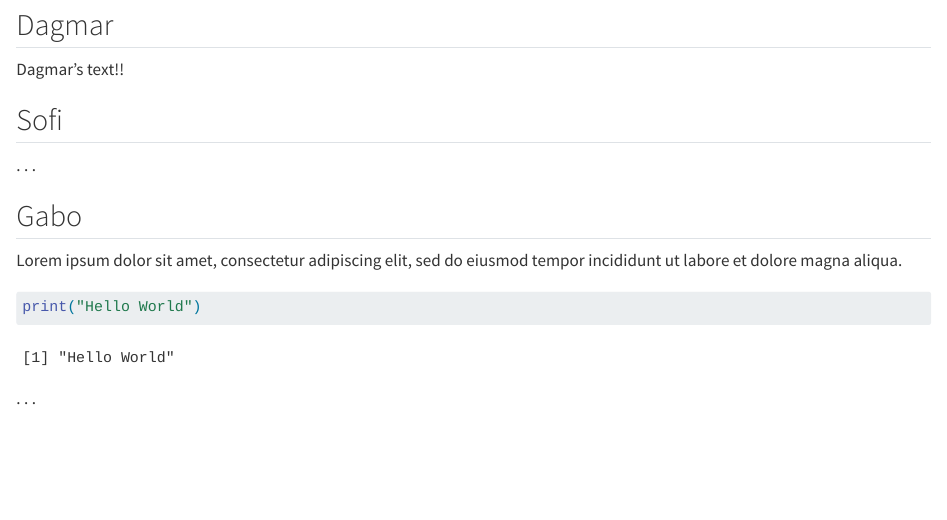
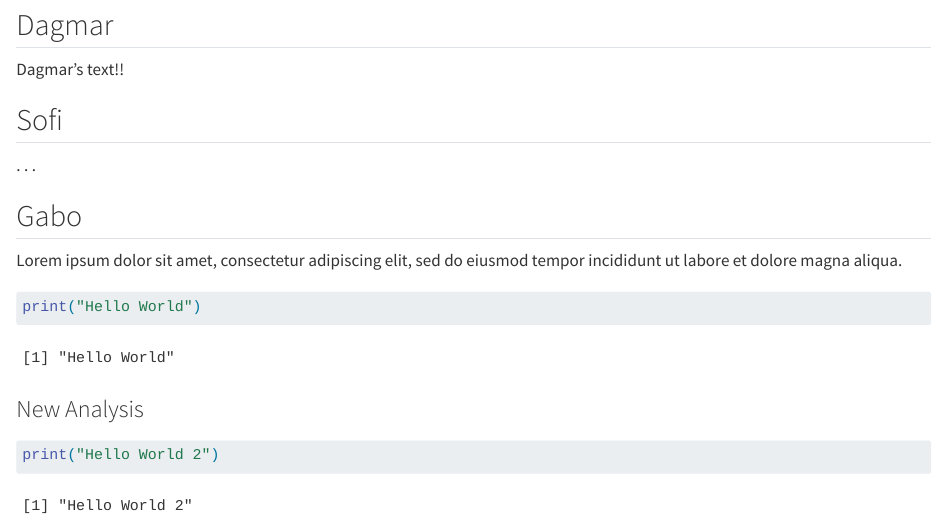
Before and after one commit to rforbiodatascience25/group18, a Quarto document (group_document.qmd): the page in a window 1100 px wide, from 270 px down. Rendered offline with R 4.5, knitr and Pandoc in place of Quarto, with nearby package versions.

Commit message:
New Analysis from s252608, Gabo

````diff
--- a/group_document.qmd
+++ b/group_document.qmd
@@ -20,10 +20,15 @@ Dagmar's text!!
 . . .
 
 ## Gabo
+
 Lorem ipsum dolor sit amet, consectetur adipiscing elit, sed do eiusmod tempor incididunt ut labore et dolore magna aliqua.
+
 ```{r}
 print("Hello World")
 ```
 
+### New Analysis
 
-. . .
+```{r}
+print("Hello World 2")
+```
````
Also changed, not shown: group_document.qmd (4 more changed lines).
